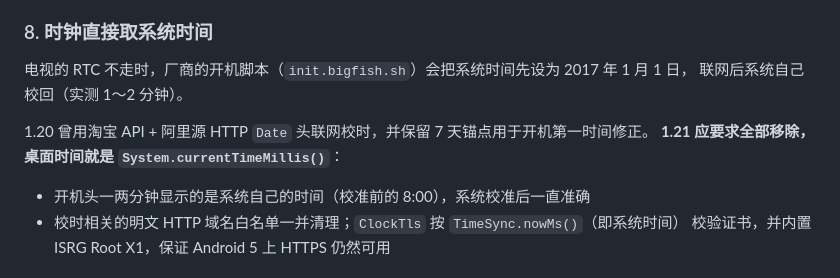
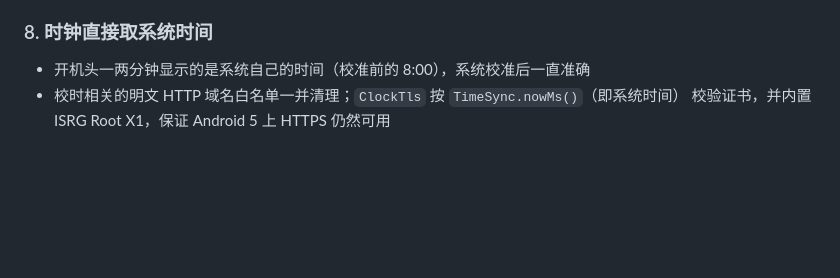
Before and after one commit to TempTwo/aerial-tv-skyworth, a Markdown page: README.md, the part around the change. Rendered like a GitHub page; blank space fills up the shorter version.

```diff
--- a/README.md
+++ b/README.md
@@ -106,12 +106,6 @@ API Host 和 Key；**1.21 从 [BeatsAD/quiet-tv](https://github.com/BeatsAD/quie
 
 ### 8. 时钟直接取系统时间
 
-电视的 RTC 不走时，厂商的开机脚本（`init.bigfish.sh`）会把系统时间先设为 2017 年 1 月 1 日，
-联网后系统自己校回（实测 1～2 分钟）。
-
-1.20 曾用淘宝 API + 阿里源 HTTP `Date` 头联网校时，并保留 7 天锚点用于开机第一时间修正。
-**1.21 应要求全部移除，桌面时间就是 `System.currentTimeMillis()`**：
-
 - 开机头一两分钟显示的是系统自己的时间（校准前的 8:00），系统校准后一直准确
 - 校时相关的明文 HTTP 域名白名单一并清理；`ClockTls` 按 `TimeSync.nowMs()`（即系统时间）
   校验证书，并内置 ISRG Root X1，保证 Android 5 上 HTTPS 仍然可用
```
